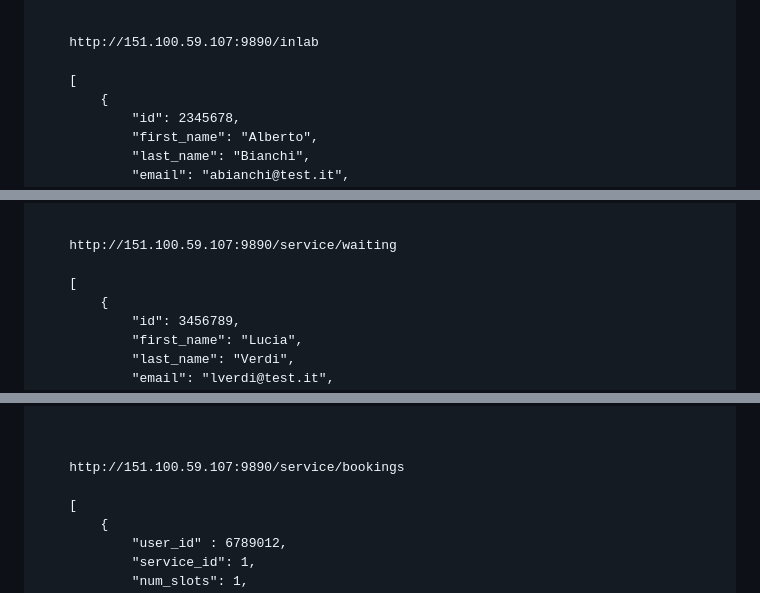
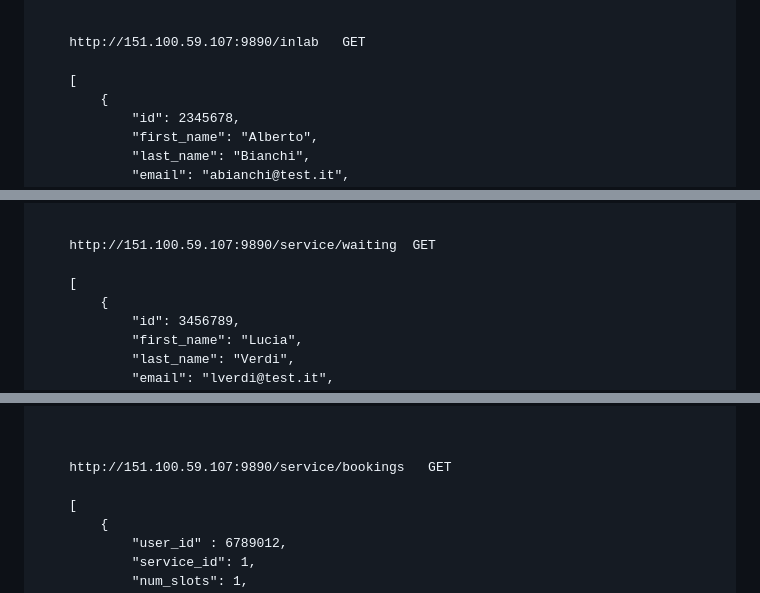
Before and after one commit to iocchi/ALMA_SRL_LSB_example, a Markdown page: README.md, 3 parts joined by grey strips. GitHub-like rendering.

```diff
--- a/README.md
+++ b/README.md
@@ -69,7 +69,7 @@ Esempi:
     }
 
 
-    http://151.100.59.107:9890/inlab
+    http://151.100.59.107:9890/inlab   GET
 
     [
         {
@@ -109,7 +109,7 @@ Esempi:
     ]
 
 
-    http://151.100.59.107:9890/service/waiting
+    http://151.100.59.107:9890/service/waiting  GET
 
     [
         {
@@ -152,7 +152,7 @@ Esempi:
 
 
 
-    http://151.100.59.107:9890/service/bookings
+    http://151.100.59.107:9890/service/bookings   GET
 
     [
         {
```
Also changed, not shown: other parts of README.md (+27 -2 lines).
